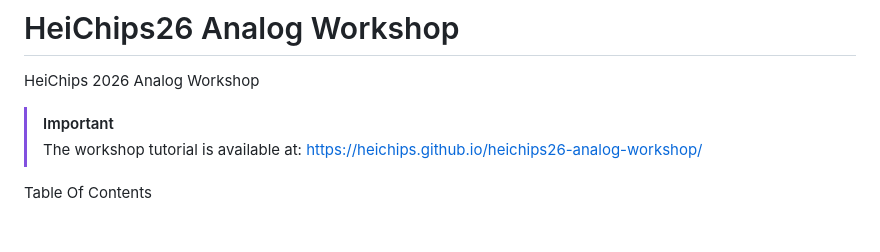
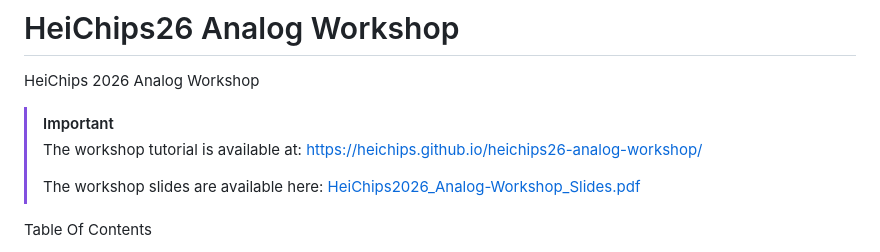
Before and after one commit to HeiChips/heichips26-analog-workshop, a Markdown page: README.md, the part around the change. Rendered like a GitHub page; blank space fills up the shorter version.

```diff
--- a/README.md
+++ b/README.md
@@ -4,6 +4,8 @@ HeiChips 2026 Analog Workshop
 
 > [!IMPORTANT]
 > The workshop tutorial is available at: <https://heichips.github.io/heichips26-analog-workshop/>
+>
+> The workshop slides are available here: [HeiChips2026_Analog-Workshop_Slides.pdf](workshop/HeiChips2026_Analog-Workshop_Slides.pdf)
 
 Table Of Contents
 
```
